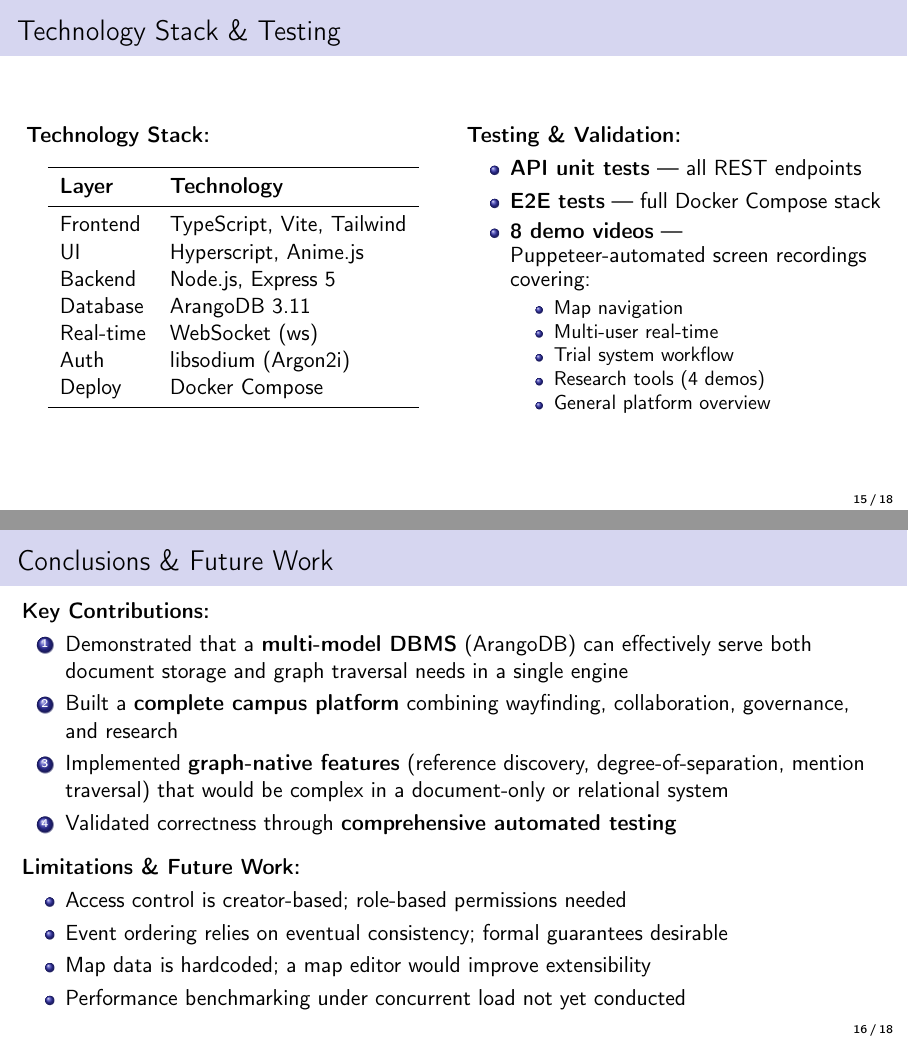
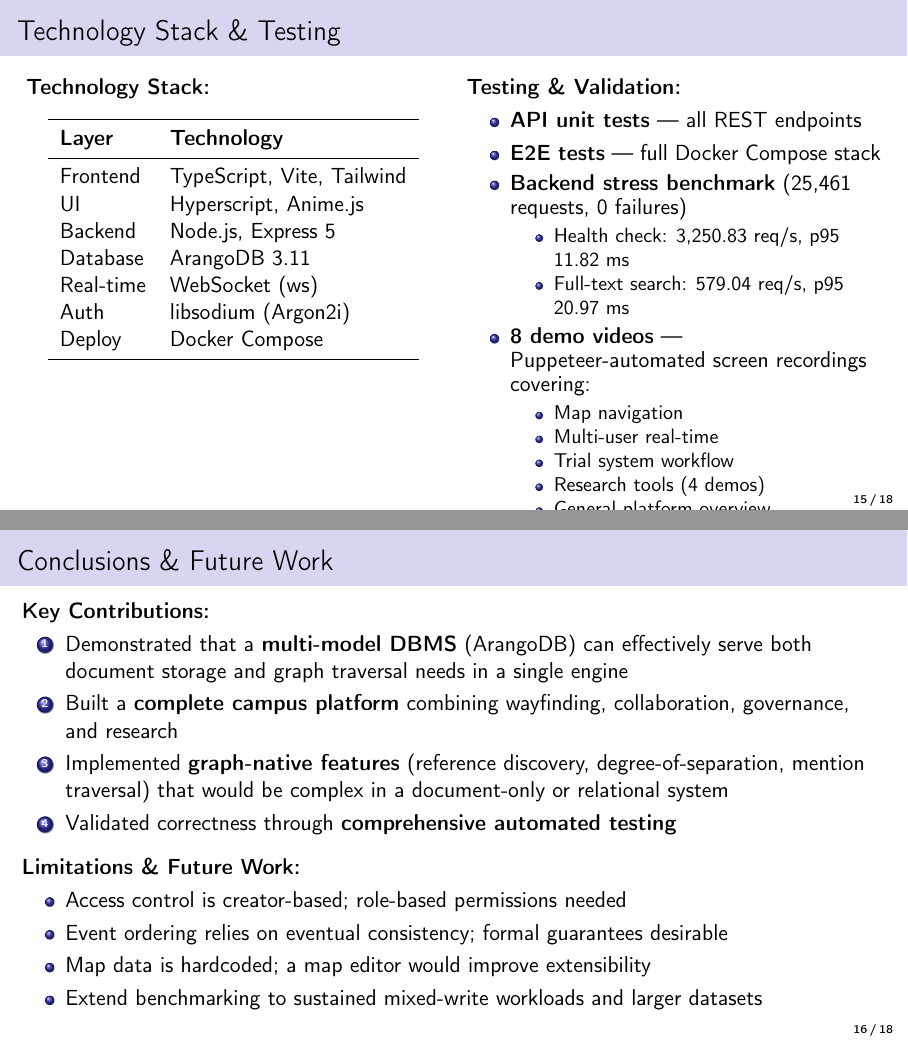
Before and after one commit to huynhtrankhanh/hcmiu-map-collaborative, LaTeX slides (presentation/main.tex): pages 29 and 31 of 36, joined at a grey line. Compiled offline with pdfLaTeX.

Commit message:
docs(presentation): include backend benchmark results in slides
Co-authored-by: huynhtrankhanh <61727983+huynhtrankhanh@users.noreply.github.com>

```diff
--- a/presentation/main.tex
+++ b/presentation/main.tex
@@ -618,6 +618,11 @@ and changes appear instantly on both screens.
       \begin{itemize}
         \item \textbf{API unit tests} --- all REST endpoints
         \item \textbf{E2E tests} --- full Docker Compose stack
+        \item \textbf{Backend stress benchmark} (25{,}461 requests, 0 failures)
+          \begin{itemize}
+            \item Health check: 3{,}250.83 req/s, p95 11.82 ms
+            \item Full-text search: 579.04 req/s, p95 20.97 ms
+          \end{itemize}
         \item \textbf{8 demo videos} --- Puppeteer-automated screen recordings covering:
           \begin{itemize}
             \item Map navigation
@@ -642,6 +647,9 @@ and eight automated demo videos generated with Puppeteer
 that exercise every major workflow.
 These demos serve as both regression tests and documentation---they
 show exactly how each feature works through real browser interactions.
+We also ran a backend stress benchmark and recorded 25,461 requests
+with zero failures, with p95 latency under 21 milliseconds on the
+tested read-heavy scenarios.
 }
 \end{frame}
 
@@ -670,7 +678,7 @@ show exactly how each feature works through real browser interactions.
     \item Access control is creator-based; role-based permissions needed
     \item Event ordering relies on eventual consistency; formal guarantees desirable
     \item Map data is hardcoded; a map editor would improve extensibility
-    \item Performance benchmarking under concurrent load not yet conducted
+    \item Extend benchmarking to sustained mixed-write workloads and larger datasets
   \end{itemize}
 \note{
 To summarise, this project makes four key contributions.
@@ -685,7 +693,7 @@ Fourth, comprehensive testing---including 8 automated demo videos---ensures
 correctness and serves as living documentation.
 For future work, we identified four areas: role-based access control,
 formal consistency guarantees, a dynamic map editor,
-and performance benchmarking under load.
+and broader benchmarking under sustained mixed workloads.
 }
 \end{frame}
 
```
Also changed, not shown: presentation/slides-only.tex (+6 -1 lines), presentation/main.pdf, presentation/slides-only.pdf.
